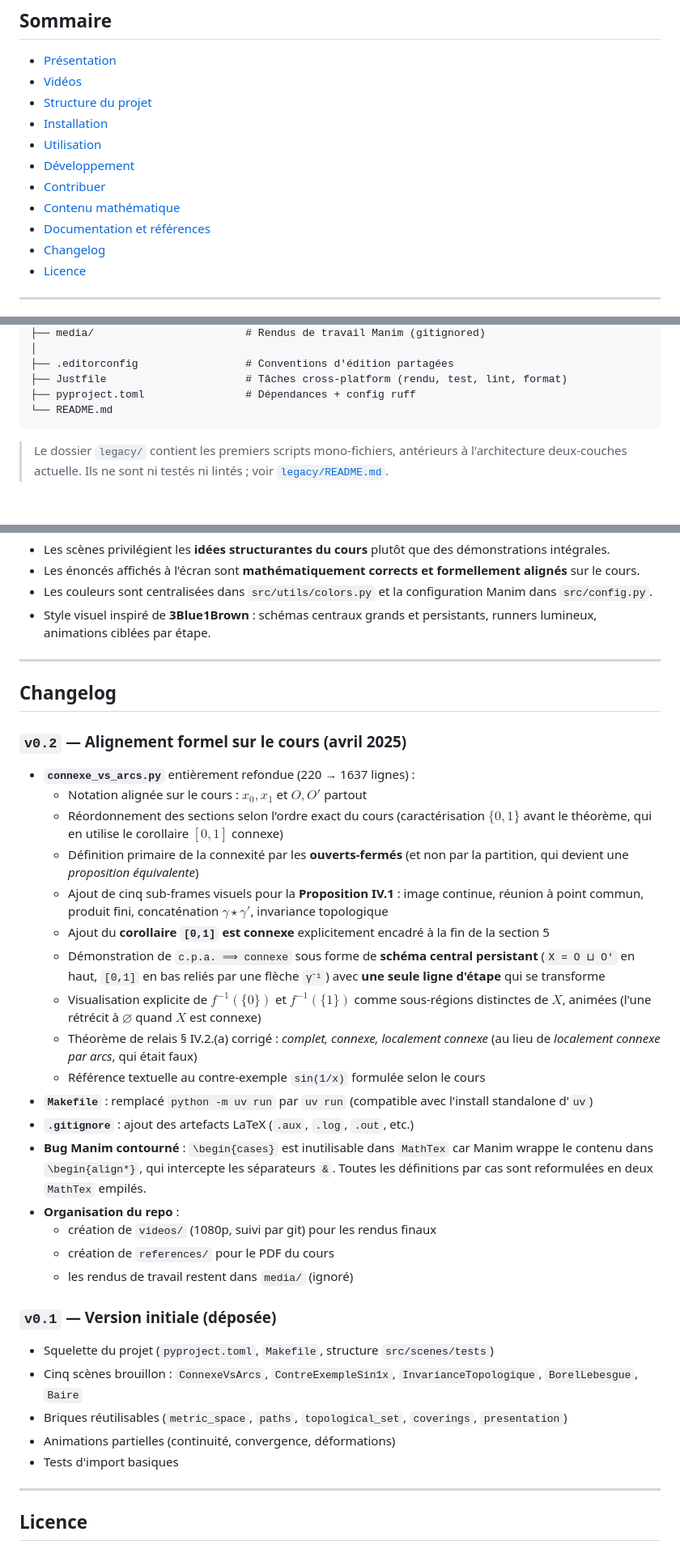
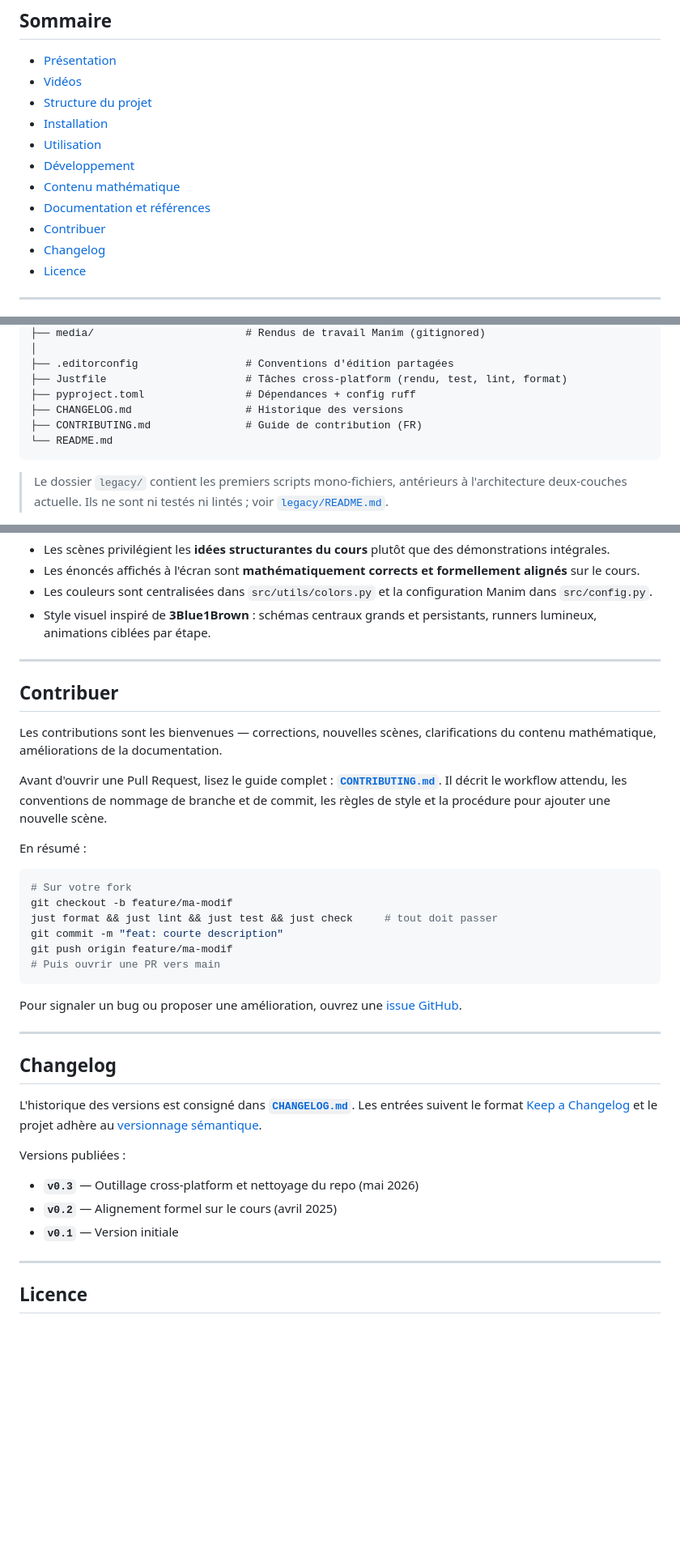
Before and after one commit to CyberSnakeH/topo-manim, a Markdown page: README.md, 3 parts joined by grey strips. Shown at 81% size. Rendered like a GitHub page; blank space fills up the shorter version.

````diff
--- a/README.md
+++ b/README.md
@@ -23,9 +23,9 @@
 - [Installation](#installation)
 - [Utilisation](#utilisation)
 - [Développement](#développement)
-- [Contribuer](#contribuer)
 - [Contenu mathématique](#contenu-mathématique)
 - [Documentation et références](#documentation-et-références)
+- [Contribuer](#contribuer)
 - [Changelog](#changelog)
 - [Licence](#licence)
 
@@ -134,6 +134,8 @@ topo-manim/
 ├── .editorconfig                 # Conventions d'édition partagées
 ├── Justfile                      # Tâches cross-platform (rendu, test, lint, format)
 ├── pyproject.toml                # Dépendances + config ruff
+├── CHANGELOG.md                  # Historique des versions
+├── CONTRIBUTING.md               # Guide de contribution (FR)
 └── README.md
 ```
 
@@ -411,51 +335,44 @@ L'organisation des scènes suit l'ordre du *Mémo de topologie* (Le Roux/Klopp 3
 
 ---
 
+## Contribuer
+
+Les contributions sont les bienvenues — corrections, nouvelles scènes,
+clarifications du contenu mathématique, améliorations de la documentation.
+
+Avant d'ouvrir une Pull Request, lisez le guide complet :
+[**`CONTRIBUTING.md`**](CONTRIBUTING.md). Il décrit le workflow attendu, les
+conventions de nommage de branche et de commit, les règles de style et la
+procédure pour ajouter une nouvelle scène.
+
+En résumé :
+
+```bash
+# Sur votre fork
+git checkout -b feature/ma-modif
+just format && just lint && just test && just check     # tout doit passer
+git commit -m "feat: courte description"
+git push origin feature/ma-modif
+# Puis ouvrir une PR vers main
+```
+
+Pour signaler un bug ou proposer une amélioration, ouvrez une
+[issue GitHub](https://github.com/CyberSnakeH/topo-manim/issues).
+
+---
+
 ## Changelog
 
-### `v0.2` — Alignement formel sur le cours (avril 2025)
+L'historique des versions est consigné dans
+[**`CHANGELOG.md`**](CHANGELOG.md). Les entrées suivent le format
+[Keep a Changelog](https://keepachangelog.com/fr/1.1.0/) et le projet
+adhère au [versionnage sémantique](https://semver.org/lang/fr/).
 
-- **`connexe_vs_arcs.py`** entièrement refondue (220 → 1637 lignes) :
-  - Notation alignée sur le cours : $x_0, x_1$ et $O, O'$ partout
-  - Réordonnement des sections selon l'ordre exact du cours (caractérisation
-    $\{0,1\}$ avant le théorème, qui en utilise le corollaire $[0,1]$ connexe)
-  - Définition primaire de la connexité par les **ouverts-fermés** (et non
-    par la partition, qui devient une *proposition équivalente*)
-  - Ajout de cinq sub-frames visuels pour la **Proposition IV.1** :
-    image continue, réunion à point commun, produit fini, concaténation
-    $\gamma \star \gamma'$, invariance topologique
-  - Ajout du **corollaire `[0,1]` est connexe** explicitement encadré à
-    la fin de la section 5
-  - Démonstration de `c.p.a. ⟹ connexe` sous forme de **schéma central
-    persistant** (`X = O ⊔ O'` en haut, `[0,1]` en bas reliés par une
-    flèche `γ⁻¹`) avec **une seule ligne d'étape** qui se transforme
-  - Visualisation explicite de $f^{-1}(\{0\})$ et $f^{-1}(\{1\})$ comme
-    sous-régions distinctes de $X$, animées (l'une rétrécit à $\varnothing$
-    quand $X$ est connexe)
-  - Théorème de relais § IV.2.(a) corrigé : *complet, connexe, localement
-    connexe* (au lieu de *localement connexe par arcs*, qui était faux)
-  - Référence textuelle au contre-exemple `sin(1/x)` formulée selon le cours
-- **`Makefile`** : remplacé `python -m uv run` par `uv run` (compatible avec
-  l'install standalone d'`uv`)
-- **`.gitignore`** : ajout des artefacts LaTeX (`.aux`, `.log`, `.out`, etc.)
-- **Bug Manim contourné** : `\begin{cases}` est inutilisable dans `MathTex`
-  car Manim wrappe le contenu dans `\begin{align*}`, qui intercepte les
-  séparateurs `&`. Toutes les définitions par cas sont reformulées en deux
-  `MathTex` empilés.
-- **Organisation du repo** :
-  - création de `videos/` (1080p, suivi par git) pour les rendus finaux
-  - création de `references/` pour le PDF du cours
-  - les rendus de travail restent dans `media/` (ignoré)
+Versions publiées :
 
-### `v0.1` — Version initiale (déposée)
-
-- Squelette du projet (`pyproject.toml`, `Makefile`, structure `src/scenes/tests`)
-- Cinq scènes brouillon : `ConnexeVsArcs`, `ContreExempleSin1x`,
-  `InvarianceTopologique`, `BorelLebesgue`, `Baire`
-- Briques réutilisables (`metric_space`, `paths`, `topological_set`,
-  `coverings`, `presentation`)
-- Animations partielles (continuité, convergence, déformations)
-- Tests d'import basiques
+- **`v0.3`** — Outillage cross-platform et nettoyage du repo (mai 2026)
+- **`v0.2`** — Alignement formel sur le cours (avril 2025)
+- **`v0.1`** — Version initiale
 
 ---
 
````
Also changed, not shown: other parts of README.md (+0 -78 lines), CHANGELOG.md (added, +121 -0 lines), CONTRIBUTING.md (added, +149 -0 lines).
